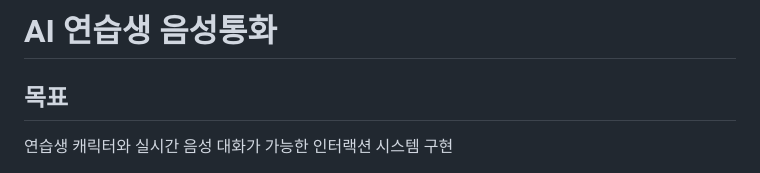
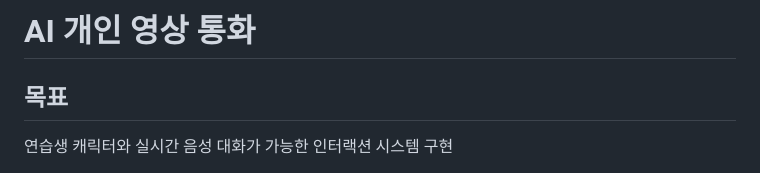
Before and after one commit to jeonjay0323/Aidol, a Markdown page: feat/AI 개인 영상 통화.md, the part around the change. Rendered like a GitHub page.

```diff
--- a/feat/AI 연습생 음성통화.md
+++ b/feat/AI 개인 영상 통화.md
@@ -1,4 +1,4 @@
-# AI 연습생 음성통화
+# AI 개인 영상 통화
 
 ## 목표
 
```
